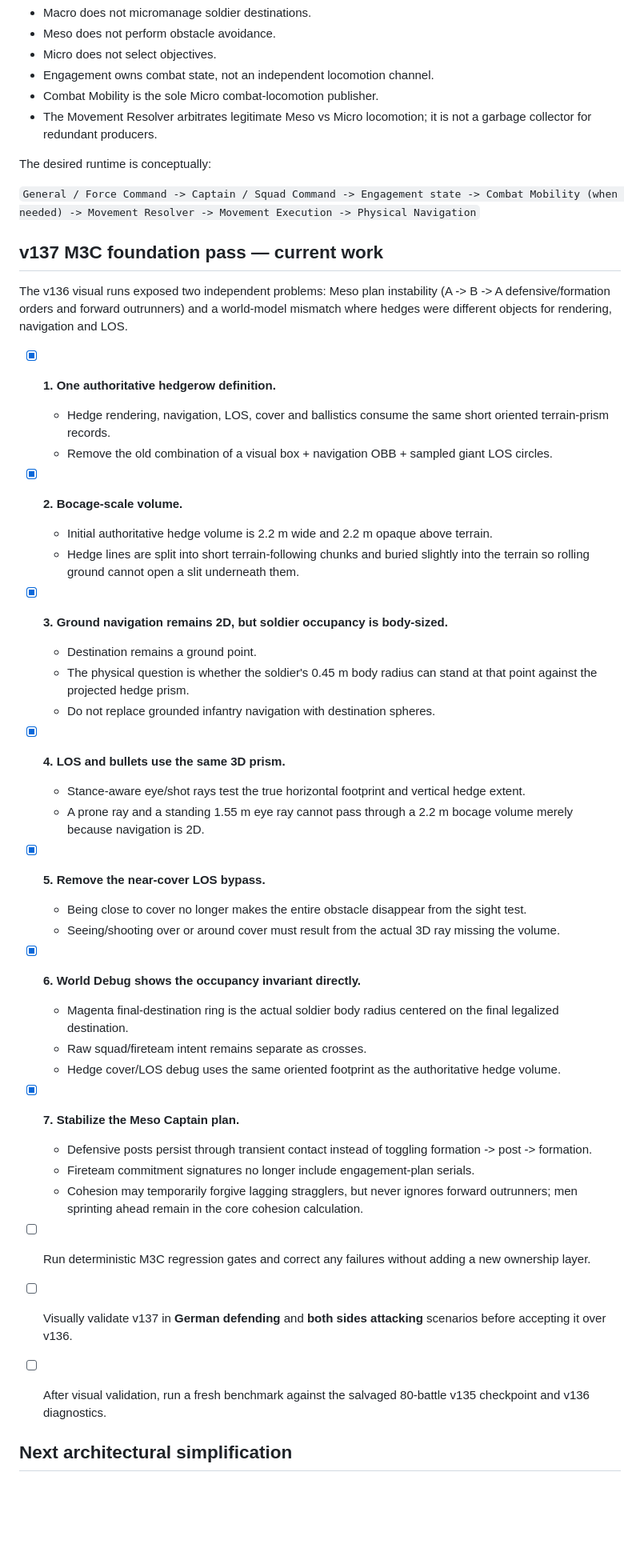
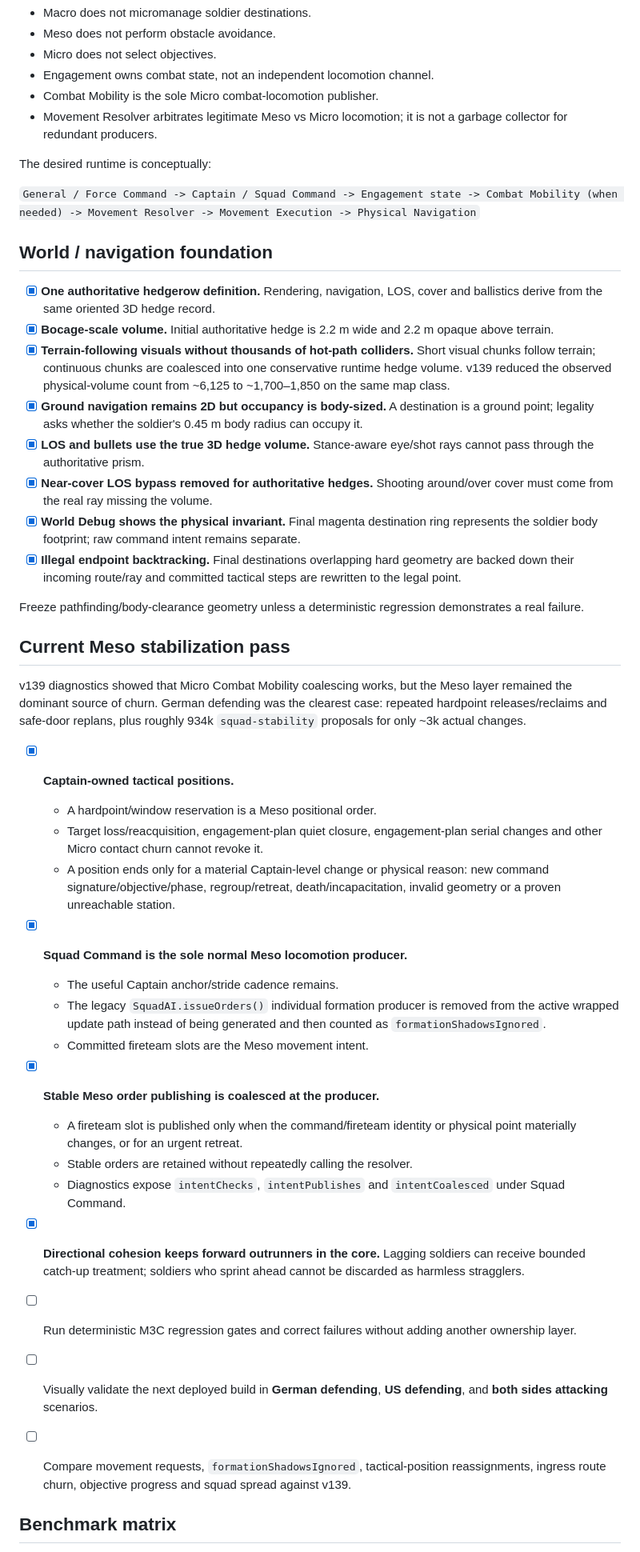
Before and after one commit to Teethree89/grasstex, a Markdown page: battle/AI_SIM_ROADMAP.md, the part around one of its changes. Shown at 80% size. Drawn GitHub-style; blank space fills up the shorter version.

```diff
--- a/battle/AI_SIM_ROADMAP.md
+++ b/battle/AI_SIM_ROADMAP.md
@@ -60,50 +60,49 @@ No layer should continuously rewrite another layer's state. In particular:
 - Micro does not select objectives.
 - Engagement owns combat state, not an independent locomotion channel.
 - Combat Mobility is the sole Micro combat-locomotion publisher.
-- The Movement Resolver arbitrates legitimate Meso vs Micro locomotion; it is not a garbage collector for redundant producers.
+- Movement Resolver arbitrates legitimate Meso vs Micro locomotion; it is not a garbage collector for redundant producers.
 
 The desired runtime is conceptually:
 
 `General / Force Command -> Captain / Squad Command -> Engagement state -> Combat Mobility (when needed) -> Movement Resolver -> Movement Execution -> Physical Navigation`
 
-## v137 M3C foundation pass — current work
+## World / navigation foundation
 
-The v136 visual runs exposed two independent problems: Meso plan instability (A -> B -> A defensive/formation orders and forward outrunners) and a world-model mismatch where hedges were different objects for rendering, navigation and LOS.
+- [x] **One authoritative hedgerow definition.** Rendering, navigation, LOS, cover and ballistics derive from the same oriented 3D hedge record.
+- [x] **Bocage-scale volume.** Initial authoritative hedge is 2.2 m wide and 2.2 m opaque above terrain.
+- [x] **Terrain-following visuals without thousands of hot-path colliders.** Short visual chunks follow terrain; continuous chunks are coalesced into one conservative runtime hedge volume. v139 reduced the observed physical-volume count from ~6,125 to ~1,700–1,850 on the same map class.
+- [x] **Ground navigation remains 2D but occupancy is body-sized.** A destination is a ground point; legality asks whether the soldier's 0.45 m body radius can occupy it.
+- [x] **LOS and bullets use the true 3D hedge volume.** Stance-aware eye/shot rays cannot pass through the authoritative prism.
+- [x] **Near-cover LOS bypass removed for authoritative hedges.** Shooting around/over cover must come from the real ray missing the volume.
+- [x] **World Debug shows the physical invariant.** Final magenta destination ring represents the soldier body footprint; raw command intent remains separate.
+- [x] **Illegal endpoint backtracking.** Final destinations overlapping hard geometry are backed down their incoming route/ray and committed tactical steps are rewritten to the legal point.
 
-- [x] **1. One authoritative hedgerow definition.**
-  - Hedge rendering, navigation, LOS, cover and ballistics consume the same short oriented terrain-prism records.
-  - Remove the old combination of a visual box + navigation OBB + sampled giant LOS circles.
+Freeze pathfinding/body-clearance geometry unless a deterministic regression demonstrates a real failure.
 
-- [x] **2. Bocage-scale volume.**
-  - Initial authoritative hedge volume is 2.2 m wide and 2.2 m opaque above terrain.
-  - Hedge lines are split into short terrain-following chunks and buried slightly into the terrain so rolling ground cannot open a slit underneath them.
+## Current Meso stabilization pass
 
-- [x] **3. Ground navigation remains 2D, but soldier occupancy is body-sized.**
-  - Destination remains a ground point.
-  - The physical question is whether the soldier's 0.45 m body radius can stand at that point against the projected hedge prism.
-  - Do not replace grounded infantry navigation with destination spheres.
+v139 diagnostics showed that Micro Combat Mobility coalescing works, but the Meso layer remained the dominant source of churn. German defending was the clearest case: repeated hardpoint releases/reclaims and safe-door replans, plus roughly 934k `squad-stability` proposals for only ~3k actual changes.
 
-- [x] **4. LOS and bullets use the same 3D prism.**
-  - Stance-aware eye/shot rays test the true horizontal footprint and vertical hedge extent.
-  - A prone ray and a standing 1.55 m eye ray cannot pass through a 2.2 m bocage volume merely because navigation is 2D.
+- [x] **Captain-owned tactical positions.**
+  - A hardpoint/window reservation is a Meso positional order.
+  - Target loss/reacquisition, engagement-plan quiet closure, engagement-plan serial changes and other Micro contact churn cannot revoke it.
+  - A position ends only for a material Captain-level change or physical reason: new command signature/objective/phase, regroup/retreat, death/incapacitation, invalid geometry or a proven unreachable station.
 
-- [x] **5. Remove the near-cover LOS bypass.**
-  - Being close to cover no longer makes the entire obstacle disappear from the sight test.
-  - Seeing/shooting over or around cover must result from the actual 3D ray missing the volume.
+- [x] **Squad Command is the sole normal Meso locomotion producer.**
+  - The useful Captain anchor/stride cadence remains.
+  - The legacy `SquadAI.issueOrders()` individual formation producer is removed from the active wrapped update path instead of being generated and then counted as `formationShadowsIgnored`.
+  - Committed fireteam slots are the Meso movement intent.
 
-- [x] **6. World Debug shows the occupancy invariant directly.**
-  - Magenta final-destination ring is the actual soldier body radius centered on the final legalized destination.
-  - Raw squad/fireteam intent remains separate as crosses.
-  - Hedge cover/LOS debug uses the same oriented footprint as the authoritative hedge volume.
+- [x] **Stable Meso order publishing is coalesced at the producer.**
+  - A fireteam slot is published only when the command/fireteam identity or physical point materially changes, or for an urgent retreat.
+  - Stable orders are retained without repeatedly calling the resolver.
+  - Diagnostics expose `intentChecks`, `intentPublishes` and `intentCoalesced` under Squad Command.
 
-- [x] **7. Stabilize the Meso Captain plan.**
-  - Defensive posts persist through transient contact instead of toggling formation -> post -> formation.
-  - Fireteam commitment signatures no longer include engagement-plan serials.
-  - Cohesion may temporarily forgive lagging stragglers, but never ignores forward outrunners; men sprinting ahead remain in the core cohesion calculation.
+- [x] **Directional cohesion keeps forward outrunners in the core.** Lagging soldiers can receive bounded catch-up treatment; soldiers who sprint ahead cannot be discarded as harmless stragglers.
 
-- [ ] Run deterministic M3C regression gates and correct any failures without adding a new ownership layer.
-- [ ] Visually validate v137 in **German defending** and **both sides attacking** scenarios before accepting it over v136.
-- [ ] After visual validation, run a fresh benchmark against the salvaged 80-battle v135 checkpoint and v136 diagnostics.
+- [ ] Run deterministic M3C regression gates and correct failures without adding another ownership layer.
+- [ ] Visually validate the next deployed build in **German defending**, **US defending**, and **both sides attacking** scenarios.
+- [ ] Compare movement requests, `formationShadowsIgnored`, tactical-position reassignments, ingress route churn, objective progress and squad spread against v139.
 
-## Next architectural simplification
+## Benchmark matrix
 
```
Also changed, not shown: other parts of battle/AI_SIM_ROADMAP.md (+61 -55 lines).
